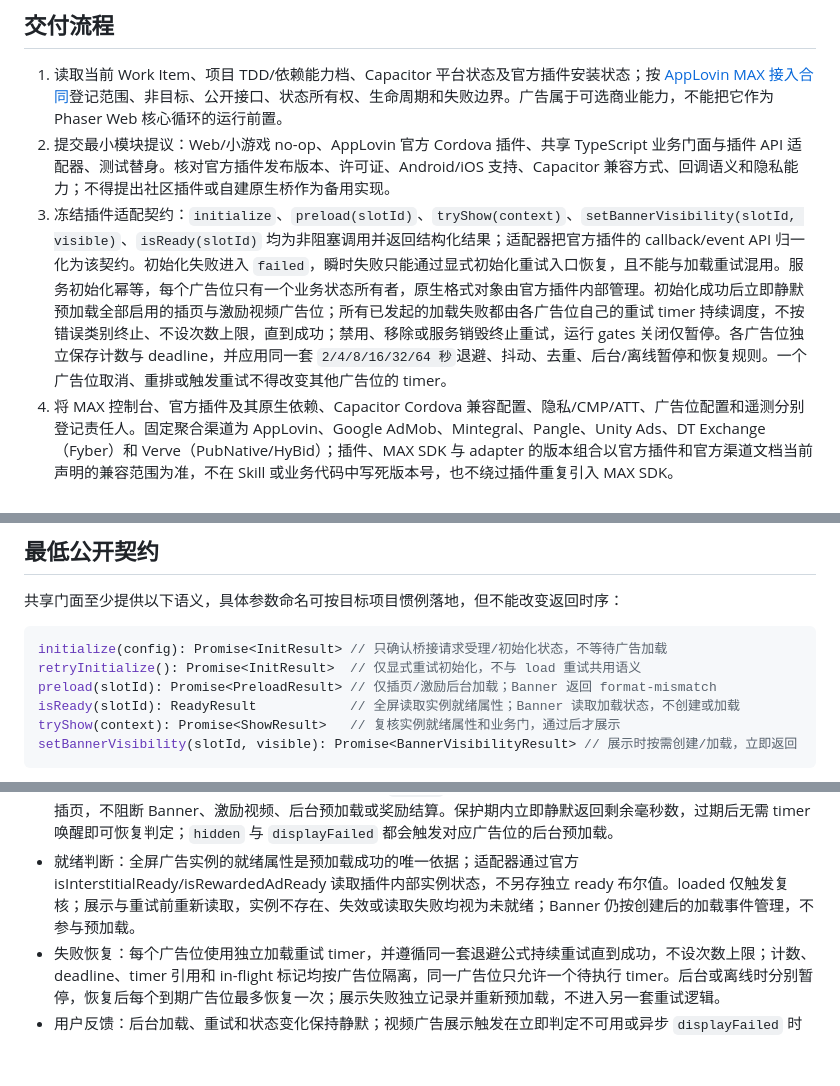
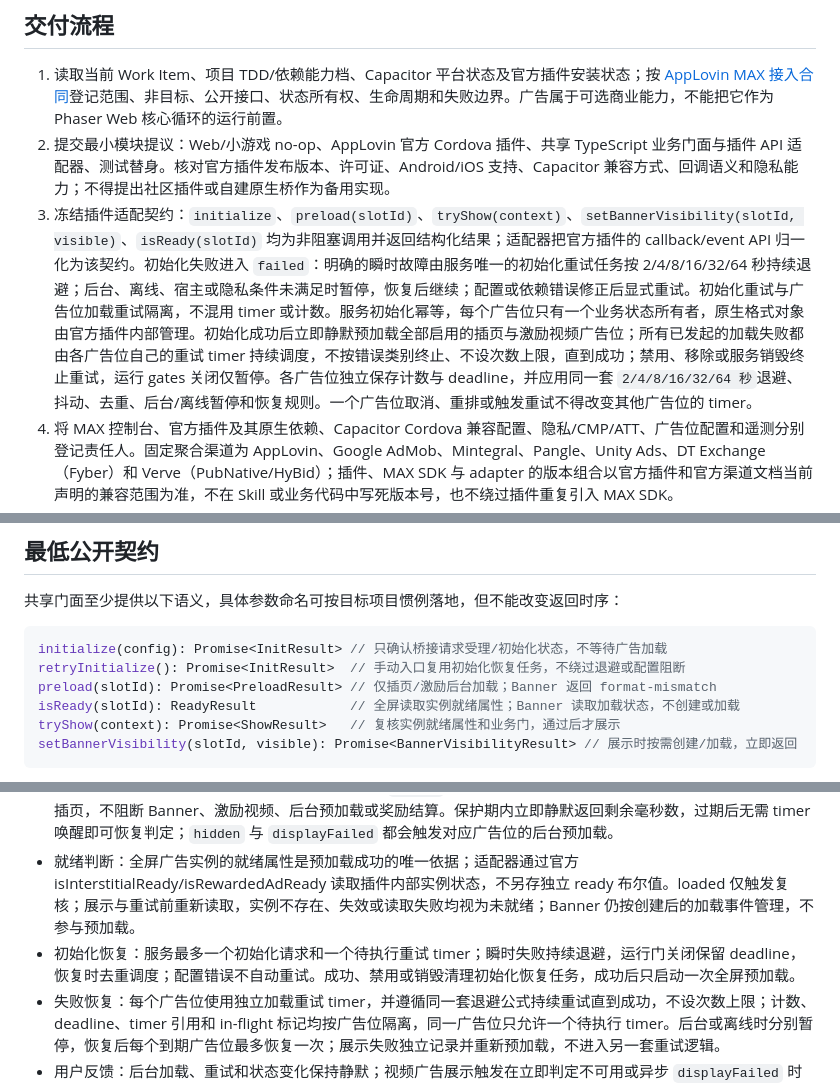
Before and after one commit to weberwang/phaser-skills, a Markdown page: skills/phaser4-game-ad-integration/SKILL.md, 3 parts joined by grey strips. Rendered like a GitHub page; blank space fills up the shorter version.

Commit message:
完善广告初始化失败分类与自动退避重试

````diff
--- a/skills/phaser4-game-ad-integration/SKILL.md
+++ b/skills/phaser4-game-ad-integration/SKILL.md
@@ -26,7 +26,7 @@ description: "Phaser 4 + Capacitor 移动项目通过 AppLovin 官方 MAX Cordov
 
 1. 读取当前 Work Item、项目 TDD/依赖能力档、Capacitor 平台状态及官方插件安装状态；按 [AppLovin MAX 接入合同](references/applovin-max-contract.md)登记范围、非目标、公开接口、状态所有权、生命周期和失败边界。广告属于可选商业能力，不能把它作为 Phaser Web 核心循环的运行前置。
 2. 提交最小模块提议：Web/小游戏 no-op、AppLovin 官方 Cordova 插件、共享 TypeScript 业务门面与插件 API 适配器、测试替身。核对官方插件发布版本、许可证、Android/iOS 支持、Capacitor 兼容方式、回调语义和隐私能力；不得提出社区插件或自建原生桥作为备用实现。
-3. 冻结插件适配契约：`initialize`、`preload(slotId)`、`tryShow(context)`、`setBannerVisibility(slotId, visible)`、`isReady(slotId)` 均为非阻塞调用并返回结构化结果；适配器把官方插件的 callback/event API 归一化为该契约。初始化失败进入 `failed`，瞬时失败只能通过显式初始化重试入口恢复，且不能与加载重试混用。服务初始化幂等，每个广告位只有一个业务状态所有者，原生格式对象由官方插件内部管理。初始化成功后立即静默预加载全部启用的插页与激励视频广告位；所有已发起的加载失败都由各广告位自己的重试 timer 持续调度，不按错误类别终止、不设次数上限，直到成功；禁用、移除或服务销毁终止重试，运行 gates 关闭仅暂停。各广告位独立保存计数与 deadline，并应用同一套 `2/4/8/16/32/64 秒`退避、抖动、去重、后台/离线暂停和恢复规则。一个广告位取消、重排或触发重试不得改变其他广告位的 timer。
+3. 冻结插件适配契约：`initialize`、`preload(slotId)`、`tryShow(context)`、`setBannerVisibility(slotId, visible)`、`isReady(slotId)` 均为非阻塞调用并返回结构化结果；适配器把官方插件的 callback/event API 归一化为该契约。初始化失败进入 `failed`：明确的瞬时故障由服务唯一的初始化重试任务按 2/4/8/16/32/64 秒持续退避；后台、离线、宿主或隐私条件未满足时暂停，恢复后继续；配置或依赖错误修正后显式重试。初始化重试与广告位加载重试隔离，不混用 timer 或计数。服务初始化幂等，每个广告位只有一个业务状态所有者，原生格式对象由官方插件内部管理。初始化成功后立即静默预加载全部启用的插页与激励视频广告位；所有已发起的加载失败都由各广告位自己的重试 timer 持续调度，不按错误类别终止、不设次数上限，直到成功；禁用、移除或服务销毁终止重试，运行 gates 关闭仅暂停。各广告位独立保存计数与 deadline，并应用同一套 `2/4/8/16/32/64 秒`退避、抖动、去重、后台/离线暂停和恢复规则。一个广告位取消、重排或触发重试不得改变其他广告位的 timer。
 4. 将 MAX 控制台、官方插件及其原生依赖、Capacitor Cordova 兼容配置、隐私/CMP/ATT、广告位配置和遥测分别登记责任人。固定聚合渠道为 AppLovin、Google AdMob、Mintegral、Pangle、Unity Ads、DT Exchange（Fyber）和 Verve（PubNative/HyBid）；插件、MAX SDK 与 adapter 的版本组合以官方插件和官方渠道文档当前声明的兼容范围为准，不在 Skill 或业务代码中写死版本号，也不绕过插件重复引入 MAX SDK。
 5. 在自然中断点调用 `tryShow`；调用读取指定广告位当前有效实例的就绪属性和业务快照，绝不触发前台加载。匹配的激励视频 `hidden` 回调到达后，广告服务使用单调时钟记录 30 秒插页保护截止时间；保护期内的插页 `tryShow` 必须立即返回 `rewarded-interstitial-delay`，不得调用 MAX show、创建冷却 timer 或弹不可用 Toast。保护期结束后，只要目标广告位 ready、所有 gates open、自然中断条件成立，就可以发起展示。未 ready、同广告位正在展示、隐私未决、网络不可用或平台不支持都立即返回并继续游戏；视频广告不可用或展示失败时，由统一 UI 层消费结构化结果/事件并显示一次不可用 Toast。激励只由匹配的 `rewarded` 回调异步发放且保持幂等；关闭或展示失败后立即静默预加载对应全屏广告位。
 6. 进入可展示 Banner 的页面时，先按当前平台格式、可用宽度和安全区确定预留尺寸与内容 inset，在页面首帧前完成 UI 布局；布局规划不创建广告视图、不请求广告。Banner 展示时只放入预留区域，不调整游戏 UI；实际尺寸无法安全容纳时保持隐藏，在下一次页面或 viewport 布局周期处理。Banner 使用原生广告视图；业务只控制显隐，不自行创建刷新 timer。隐藏、切后台或页面不允许广告时暂停刷新，恢复显示时按合同恢复；不得覆盖游戏按钮、手势区、系统安全区或把空白占位当成已加载广告。
@@ -39,7 +39,7 @@ description: "Phaser 4 + Capacitor 移动项目通过 AppLovin 官方 MAX Cordov
 
 ```ts
 initialize(config): Promise<InitResult> // 只确认桥接请求受理/初始化状态，不等待广告加载
-retryInitialize(): Promise<InitResult>  // 仅显式重试初始化，不与 load 重试共用语义
+retryInitialize(): Promise<InitResult>  // 手动入口复用初始化恢复任务，不绕过退避或配置阻断
 preload(slotId): Promise<PreloadResult> // 仅插页/激励后台加载；Banner 返回 format-mismatch
 isReady(slotId): ReadyResult            // 全屏读取实例就绪属性；Banner 读取加载状态，不创建或加载
 tryShow(context): Promise<ShowResult>   // 复核实例就绪属性和业务门，通过后才展示
@@ -57,6 +57,7 @@ setBannerVisibility(slotId, visible): Promise<BannerVisibilityResult> // 展示
 - 原生门：Activity/ViewController provider、前台状态、网络连通性、privacy readiness 属于原生服务依赖；`phase` 只表示广告资源/展示阶段，门状态独立计算，不混入 Phaser 场景状态。
 - 节奏：插页只在自然中断点展示；匹配的激励视频 `hidden` 事件从其单调时间戳起阻断插页 30 秒，保护期只阻断插页，不阻断 Banner、激励视频、后台预加载或奖励结算。保护期内立即静默返回剩余毫秒数，过期后无需 timer 唤醒即可恢复判定；`hidden` 与 `displayFailed` 都会触发对应广告位的后台预加载。
 - 就绪判断：全屏广告实例的就绪属性是预加载成功的唯一依据；适配器通过官方 isInterstitialReady/isRewardedAdReady 读取插件内部实例状态，不另存独立 ready 布尔值。loaded 仅触发复核；展示与重试前重新读取，实例不存在、失效或读取失败均视为未就绪；Banner 仍按创建后的加载事件管理，不参与预加载。
+- 初始化恢复：服务最多一个初始化请求和一个待执行重试 timer；瞬时失败持续退避，运行门关闭保留 deadline，恢复时去重调度；配置错误不自动重试。成功、禁用或销毁清理初始化恢复任务，成功后只启动一次全屏预加载。
 - 失败恢复：每个广告位使用独立加载重试 timer，并遵循同一套退避公式持续重试直到成功，不设次数上限；计数、deadline、timer 引用和 in-flight 标记均按广告位隔离，同一广告位只允许一个待执行 timer。后台或离线时分别暂停，恢复后每个到期广告位最多恢复一次；展示失败独立记录并重新预加载，不进入另一套重试逻辑。
 - 用户反馈：后台加载、重试和状态变化保持静默；视频广告展示触发在立即判定不可用或异步 `displayFailed` 时只显示一次本地化不可用 Toast，重复/迟到回调不会重复提示；`rewarded-interstitial-delay` 是预期节奏控制，不显示不可用 Toast。
 - Banner：不预加载、不默认创建；首次展示请求创建并加载，创建失败和加载失败共用一个持续退避重试任务；离开展示场景立即取消任务并使旧请求失效，再次进入须重新请求展示；ready 且布局安全后按当前可见请求显示，失败保持隐藏且无 Toast；页面首帧前按平台 Banner 尺寸规则和安全区预留区域，加载、失败、重试与显隐回调不改变内容 inset；实际尺寸只用于验证能否安全放入预留区域，布局不遮挡游戏交互；刷新只有一个所有者，禁止 JS/Phaser 自建刷新 timer。
````
Also changed, not shown: 1 other file.
